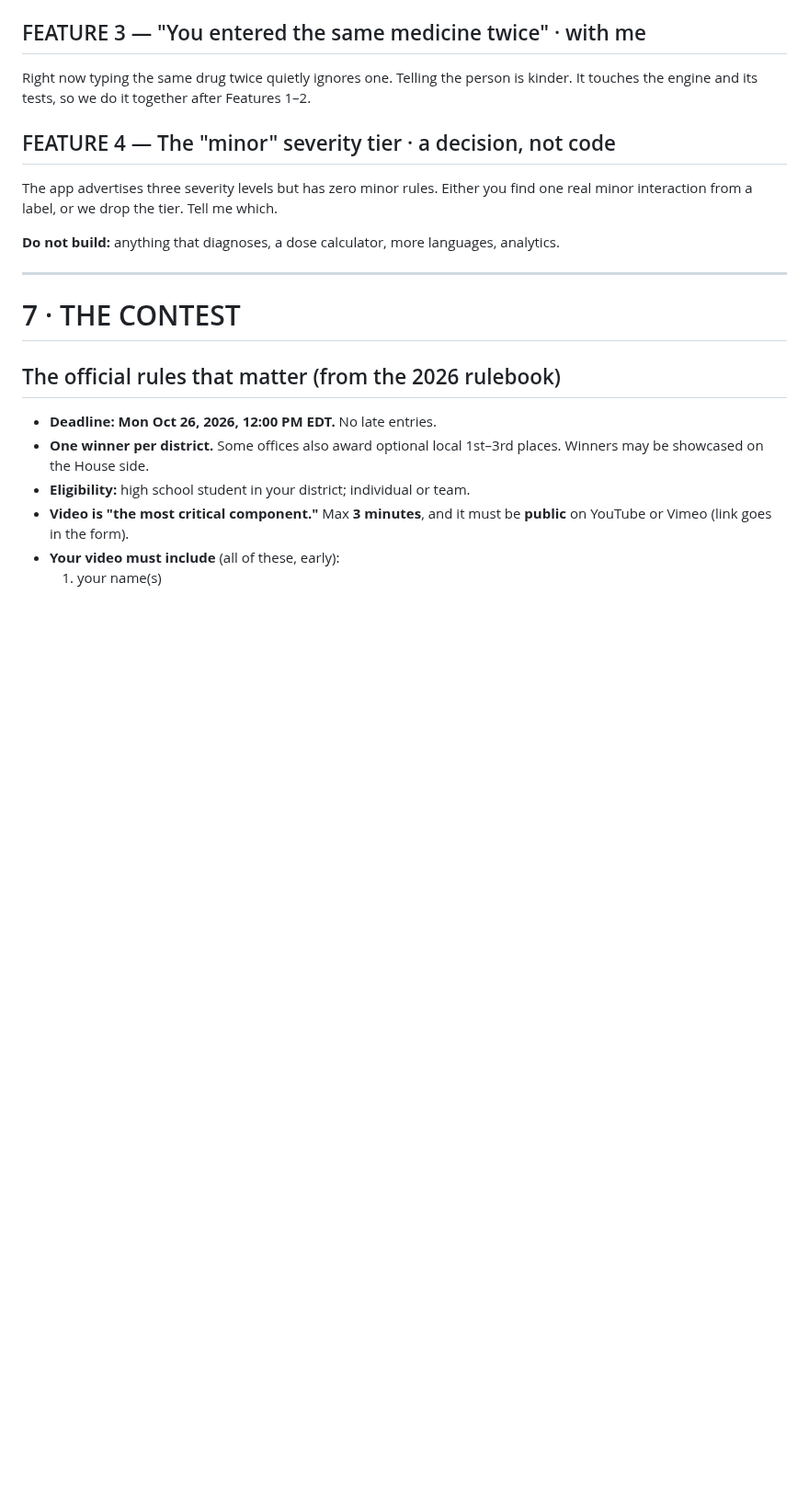
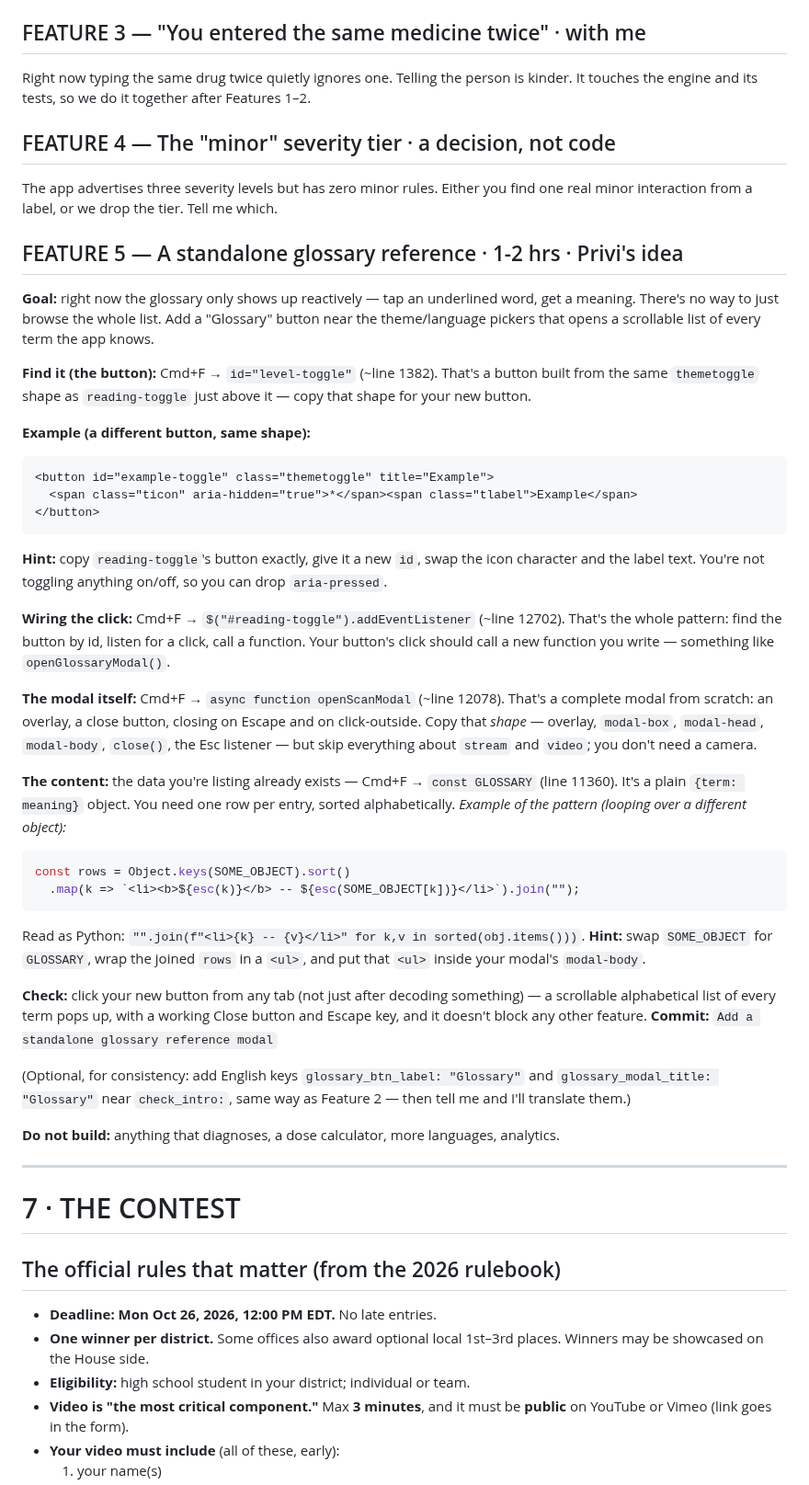
Before and after one commit to privi-doughnut/plainscript, a Markdown page: YOUR_TASKS.md, the part around the change. Shown at 92% size. Rendered like a GitHub page; blank space fills up the shorter version.

Commit message:
Add Feature 5: standalone glossary reference to YOUR_TASKS.md
Privi's idea, not mine -- a browsable glossary modal instead of only
the reactive tap-a-word lookup. Scoped the same way as the other
features: goal, where the pieces already are, a worked example with
placeholder names, and a hint, no finished code.

````diff
--- a/YOUR_TASKS.md
+++ b/YOUR_TASKS.md
@@ -656,6 +656,56 @@ touches the engine and its tests, so we do it together after Features 1–2.
 The app advertises three severity levels but has zero minor rules. Either you find one real
 minor interaction from a label, or we drop the tier. Tell me which.
 
+## FEATURE 5 — A standalone glossary reference · 1-2 hrs · Privi's idea
+
+**Goal:** right now the glossary only shows up reactively — tap an underlined word, get
+a meaning. There's no way to just browse the whole list. Add a "Glossary" button near the
+theme/language pickers that opens a scrollable list of every term the app knows.
+
+**Find it (the button):** Cmd+F → `id="level-toggle"` (~line 1382). That's a button built
+from the same `themetoggle` shape as `reading-toggle` just above it — copy that shape for
+your new button.
+
+**Example (a different button, same shape):**
+```html
+<button id="example-toggle" class="themetoggle" title="Example">
+  <span class="ticon" aria-hidden="true">*</span><span class="tlabel">Example</span>
+</button>
+```
+**Hint:** copy `reading-toggle`'s button exactly, give it a new `id`, swap the icon
+character and the label text. You're not toggling anything on/off, so you can drop
+`aria-pressed`.
+
+**Wiring the click:** Cmd+F → `$("#reading-toggle").addEventListener` (~line 12702). That's
+the whole pattern: find the button by id, listen for a click, call a function. Your button's
+click should call a new function you write — something like `openGlossaryModal()`.
+
+**The modal itself:** Cmd+F → `async function openScanModal` (~line 12078). That's a
+complete modal from scratch: an overlay, a close button, closing on Escape and on
+click-outside. Copy that *shape* — overlay, `modal-box`, `modal-head`, `modal-body`,
+`close()`, the Esc listener — but skip everything about `stream` and `video`; you don't
+need a camera.
+
+**The content:** the data you're listing already exists — Cmd+F → `const GLOSSARY` (line
+11360). It's a plain `{term: meaning}` object. You need one row per entry, sorted
+alphabetically. *Example of the pattern (looping over a different object):*
+```js
+const rows = Object.keys(SOME_OBJECT).sort()
+  .map(k => `<li><b>${esc(k)}</b> -- ${esc(SOME_OBJECT[k])}</li>`).join("");
+```
+Read as Python: `"".join(f"<li>{k} -- {v}</li>" for k,v in sorted(obj.items()))`.
+**Hint:** swap `SOME_OBJECT` for `GLOSSARY`, wrap the joined `rows` in a `<ul>`, and put that
+`<ul>` inside your modal's `modal-body`.
+
+**Check:** click your new button from any tab (not just after decoding something) — a
+scrollable alphabetical list of every term pops up, with a working Close button and Escape
+key, and it doesn't block any other feature.
+**Commit:** `Add a standalone glossary reference modal`
+
+(Optional, for consistency: add English keys `glossary_btn_label: "Glossary"` and
+`glossary_modal_title: "Glossary"` near `check_intro:`, same way as Feature 2 — then tell me
+and I'll translate them.)
+
 **Do not build:** anything that diagnoses, a dose calculator, more languages, analytics.
 
 ---
````
